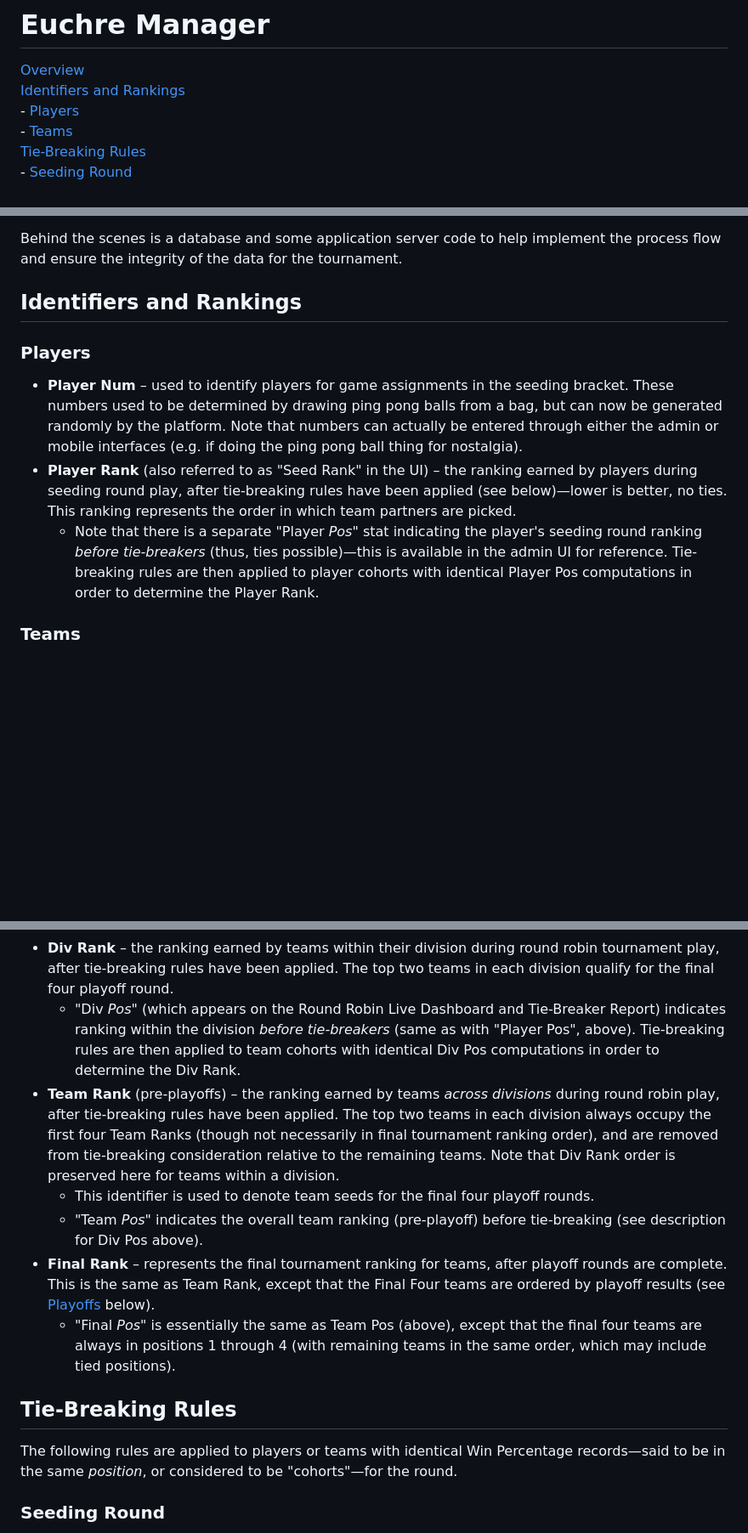
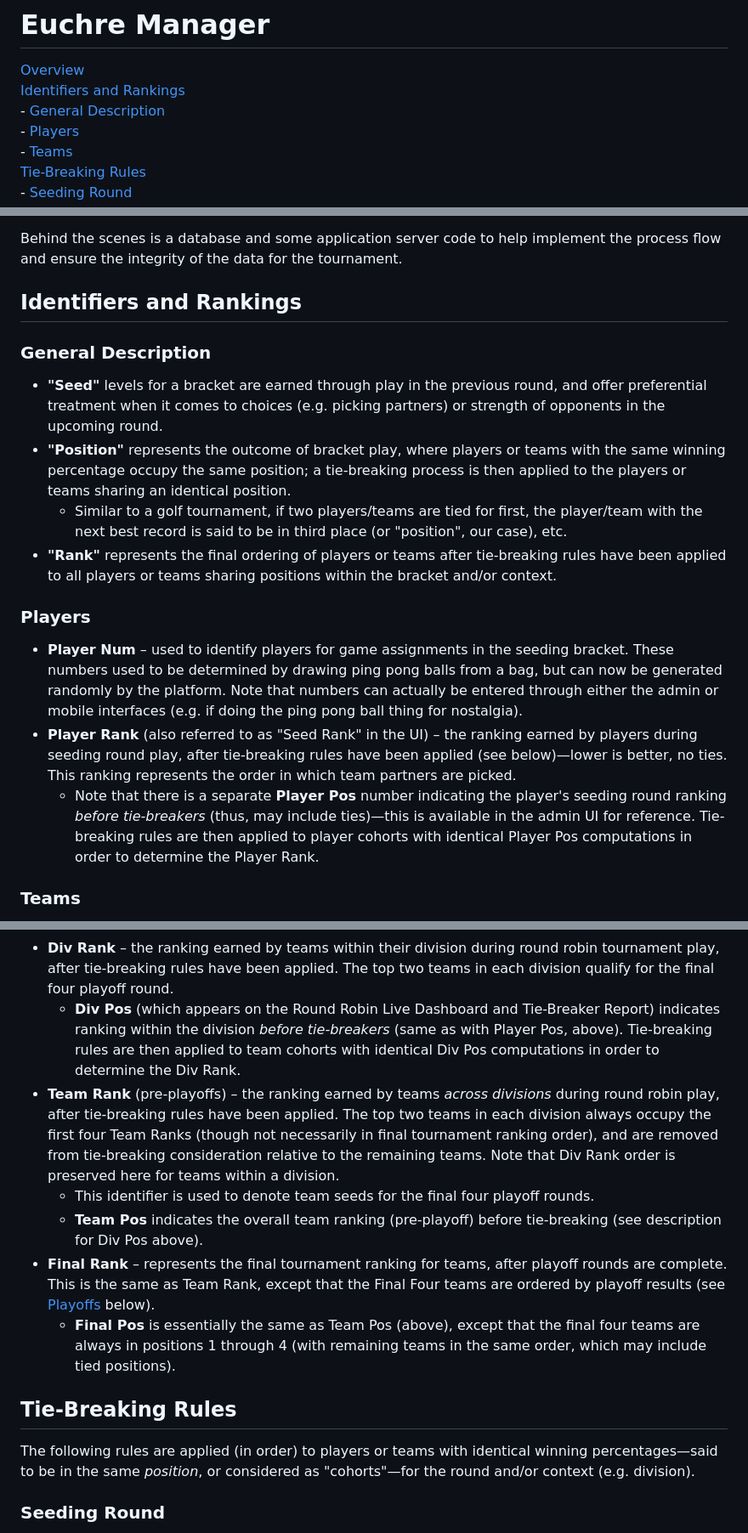
Before and after one commit to crashka/euchmgr, a Markdown page: README.md, 3 parts joined by grey strips. Shown at 85% size. Drawn GitHub-style; blank space fills up the shorter version.

Commit message:
add General Description to the Identifiers and Rankings documentation

```diff
--- a/README.md
+++ b/README.md
@@ -2,6 +2,7 @@
 
 [Overview](#overview)<br>
 [Identifiers and Rankings](#identifiers-and-rankings)<br>
+  \- [General Description](#general-description)<br>
   \- [Players](#players)<br>
   \- [Teams](#teams)<br>
 [Tie-Breaking Rules](#tie-breaking-rules)<br>
@@ -37,6 +38,20 @@ process flow and ensure the integrity of the data for the tournament.
 
 ## Identifiers and Rankings
 
+### General Description
+
+- **"Seed"** levels for a bracket are earned through play in the previous round, and offer
+  preferential treatment when it comes to choices (e.g. picking partners) or strength of
+  opponents in the upcoming round.
+- **"Position"** represents the outcome of bracket play, where players or teams with the
+  same winning percentage occupy the same position; a tie-breaking process is then applied
+  to the players or teams sharing an identical position.
+  - Similar to a golf tournament, if two players/teams are tied for first, the player/team
+    with the next best record is said to be in third place (or "position", our case), etc.
+- **"Rank"** represents the final ordering of players or teams after tie-breaking rules
+  have been applied to all players or teams sharing positions within the bracket and/or
+  context.
+
 ### Players
 
 - **Player Num** &ndash; used to identify players for game assignments in the seeding
@@ -48,9 +63,9 @@ process flow and ensure the integrity of the data for the tournament.
   by players during seeding round play, after tie-breaking rules have been applied (see
   below)&mdash;lower is better, no ties.  This ranking represents the order in which team
   partners are picked.
-  - Note that there is a separate "Player *Pos*" stat indicating the player's seeding
-    round ranking *before tie-breakers* (thus, ties possible)&mdash;this is available in
-    the admin UI for reference.  Tie-breaking rules are then applied to player cohorts
+  - Note that there is a separate **Player Pos** number indicating the player's seeding
+    round ranking *before tie-breakers* (thus, may include ties)&mdash;this is available
+    in the admin UI for reference.  Tie-breaking rules are then applied to player cohorts
     with identical Player Pos computations in order to determine the Player Rank.
 
 ### Teams
@@ -68,10 +83,10 @@ process flow and ensure the integrity of the data for the tournament.
 - **Div Rank** &ndash; the ranking earned by teams within their division during round
   robin tournament play, after tie-breaking rules have been applied.  The top two teams in
   each division qualify for the final four playoff round.
-  - "Div *Pos*" (which appears on the Round Robin Live Dashboard and Tie-Breaker Report)
-    indicates ranking within the division *before tie-breakers* (same as with "Player
-    Pos", above).  Tie-breaking rules are then applied to team cohorts with identical Div
-    Pos computations in order to determine the Div Rank.
+  - **Div Pos** (which appears on the Round Robin Live Dashboard and Tie-Breaker Report)
+    indicates ranking within the division *before tie-breakers* (same as with Player Pos,
+    above).  Tie-breaking rules are then applied to team cohorts with identical Div Pos
+    computations in order to determine the Div Rank.
 - **Team Rank** (pre-playoffs) &ndash; the ranking earned by teams *across divisions*
   during round robin play, after tie-breaking rules have been applied.  The top two teams
   in each division always occupy the first four Team Ranks (though not necessarily in
@@ -79,20 +94,20 @@ process flow and ensure the integrity of the data for the tournament.
   relative to the remaining teams.  Note that Div Rank order is preserved here for teams
   within a division.
   - This identifier is used to denote team seeds for the final four playoff rounds.
-  - "Team *Pos*" indicates the overall team ranking (pre-playoff) before tie-breaking (see
+  - **Team Pos** indicates the overall team ranking (pre-playoff) before tie-breaking (see
     description for Div Pos above).
 - **Final Rank** &ndash; represents the final tournament ranking for teams, after playoff
   rounds are complete.  This is the same as Team Rank, except that the Final Four teams
   are ordered by playoff results (see [Playoffs](#playoffs) below).
-  - "Final *Pos*" is essentially the same as Team Pos (above), except that the final four
+  - **Final Pos** is essentially the same as Team Pos (above), except that the final four
     teams are always in positions 1 through 4 (with remaining teams in the same order,
     which may include tied positions).
 
 ## Tie-Breaking Rules
 
-The following rules are applied to players or teams with identical Win Percentage
-records&mdash;said to be in the same *position*, or considered to be "cohorts"&mdash;for
-the round.
+The following rules are applied (in order) to players or teams with identical winning
+percentages&mdash;said to be in the same *position*, or considered as "cohorts"&mdash;for
+the round and/or context (e.g. division).
 
 ### Seeding Round
 
```
